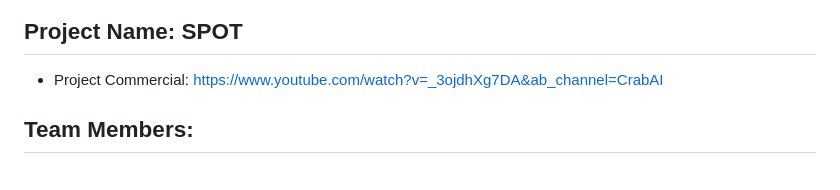
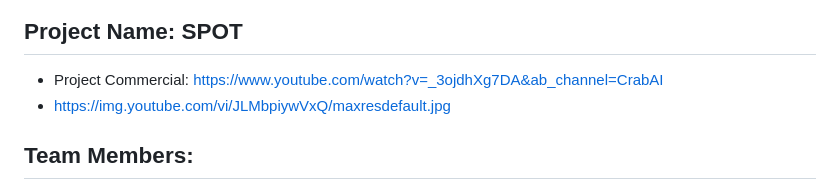
Before and after one commit to ericchartier4/Capstone-2022-Team-SPOT, a Markdown page: README.md, the part around the change. GitHub-like rendering.

```diff
--- a/README.md
+++ b/README.md
@@ -8,6 +8,7 @@
 
 ## Project Name: SPOT
 * Project Commercial: https://www.youtube.com/watch?v=_3ojdhXg7DA&ab_channel=CrabAI
+* https://img.youtube.com/vi/JLMbpiywVxQ/maxresdefault.jpg
 ## Team Members:
 * Chirayu Patel
 * Eric Chartier
```
